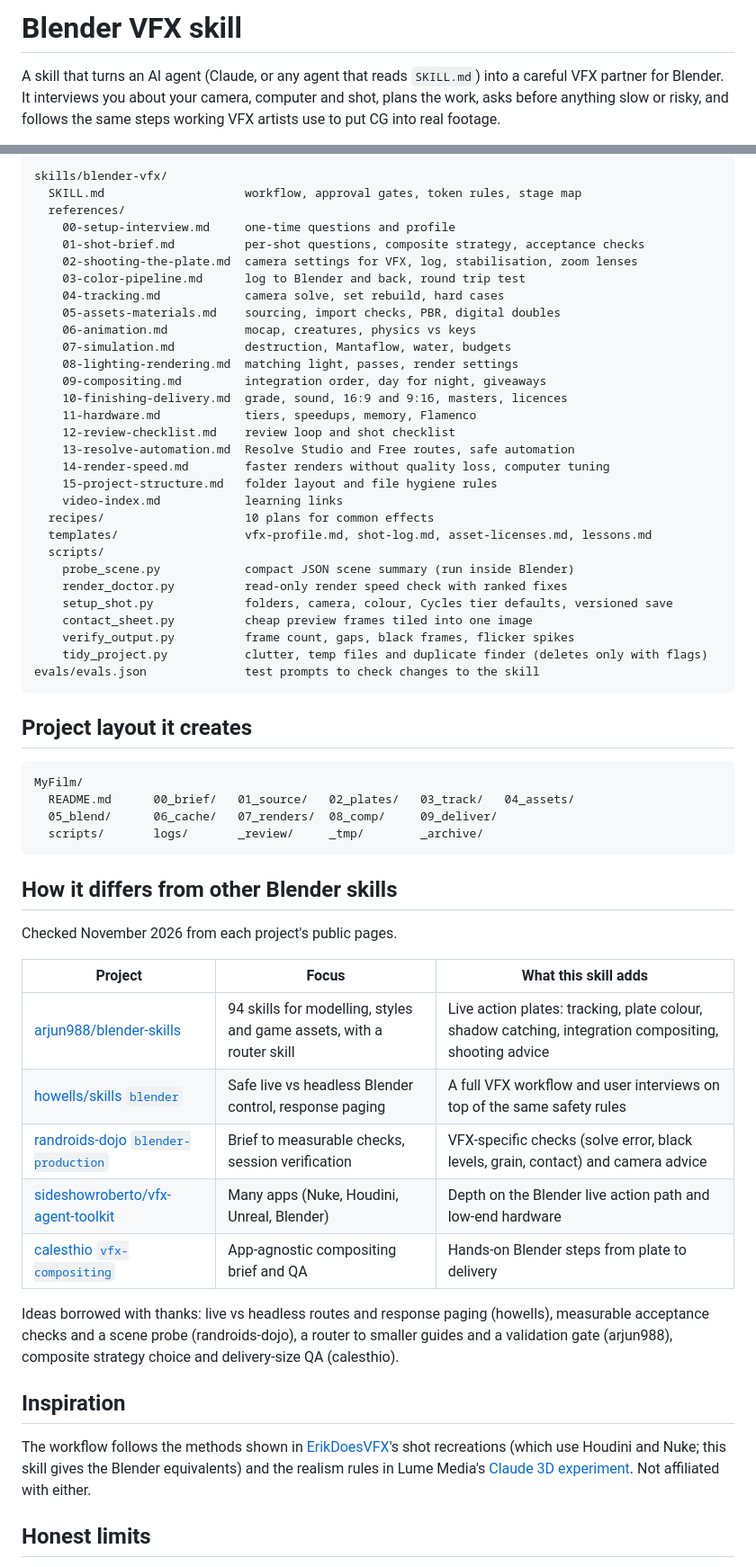
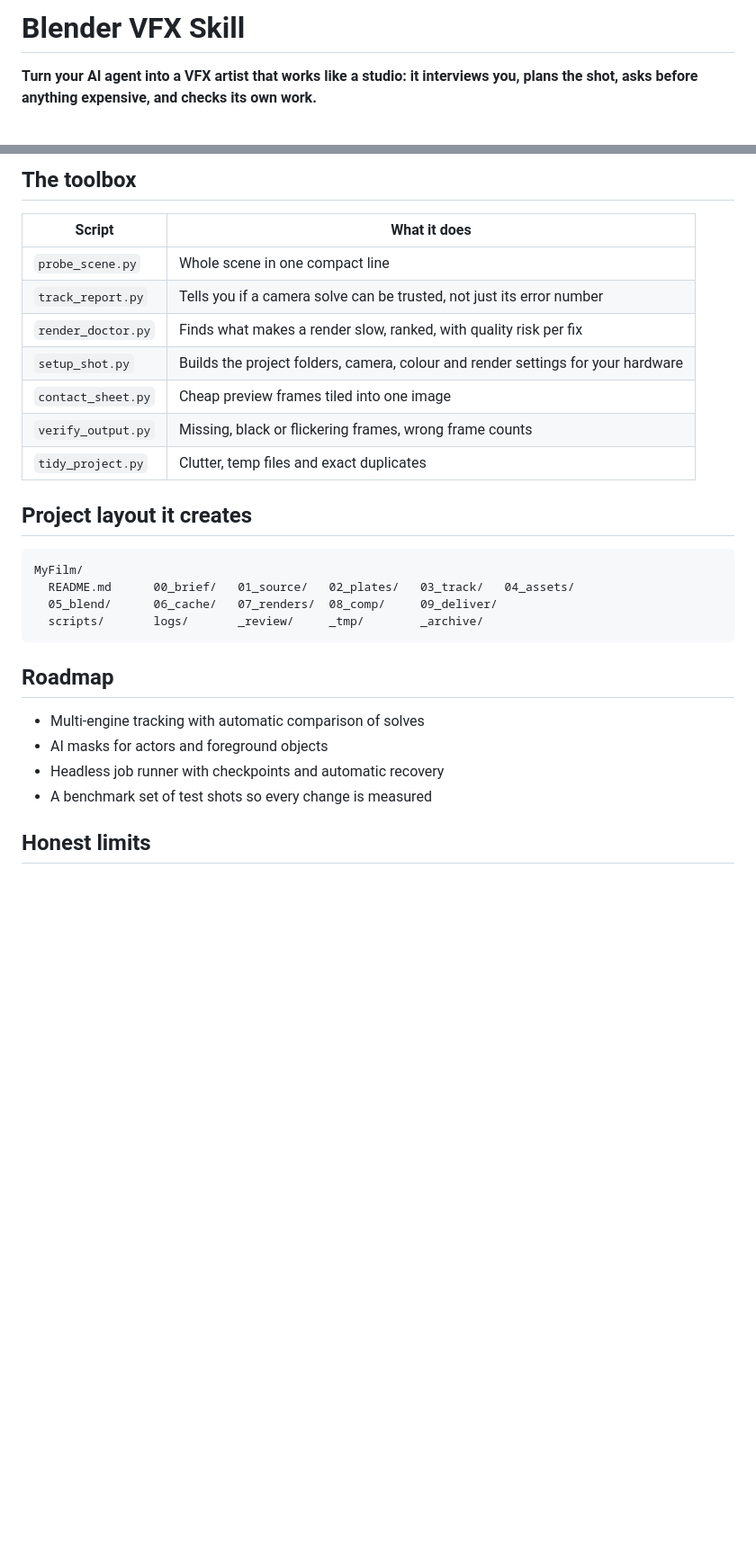
Before and after one commit to AryannDhingraa/blender-vfx-skill, a Markdown page: README.md, 2 parts joined by grey strips. Shown at 90% size. GitHub-like rendering; blank space fills up the shorter version.

````diff
--- a/README.md
+++ b/README.md
@@ -1,4 +1,4 @@
-# Blender VFX skill
+# Blender VFX Skill
 
-A skill that turns an AI agent (Claude, or any agent that reads `SKILL.md`) into a careful VFX partner for Blender. It interviews you about your camera, computer and shot, plans the work, asks before anything slow or risky, and follows the same steps working VFX artists use to put CG into real footage.
+**Turn your AI agent into a VFX artist that works like a studio: it interviews you, plans the shot, asks before anything expensive, and checks its own work.**
 
@@ -62,36 +62,15 @@ Ask the agent for any Blender VFX task. It looks for `vfx-profile.md`; if none e
 
-```
-skills/blender-vfx/
-  SKILL.md                    workflow, approval gates, token rules, stage map
-  references/
-    00-setup-interview.md     one-time questions and profile
-    01-shot-brief.md          per-shot questions, composite strategy, acceptance checks
-    02-shooting-the-plate.md  camera settings for VFX, log, stabilisation, zoom lenses
-    03-color-pipeline.md      log to Blender and back, round trip test
-    04-tracking.md            camera solve, set rebuild, hard cases
-    05-assets-materials.md    sourcing, import checks, PBR, digital doubles
-    06-animation.md           mocap, creatures, physics vs keys
-    07-simulation.md          destruction, Mantaflow, water, budgets
-    08-lighting-rendering.md  matching light, passes, render settings
-    09-compositing.md         integration order, day for night, giveaways
-    10-finishing-delivery.md  grade, sound, 16:9 and 9:16, masters, licences
-    11-hardware.md            tiers, speedups, memory, Flamenco
-    12-review-checklist.md    review loop and shot checklist
-    13-resolve-automation.md  Resolve Studio and Free routes, safe automation
-    14-render-speed.md        faster renders without quality loss, computer tuning
-    15-project-structure.md   folder layout and file hygiene rules
-    video-index.md            learning links
-  recipes/                    10 plans for common effects
-  templates/                  vfx-profile.md, shot-log.md, asset-licenses.md, lessons.md
-  scripts/
-    probe_scene.py            compact JSON scene summary (run inside Blender)
-    render_doctor.py          read-only render speed check with ranked fixes
-    setup_shot.py             folders, camera, colour, Cycles tier defaults, versioned save
-    contact_sheet.py          cheap preview frames tiled into one image
-    verify_output.py          frame count, gaps, black frames, flicker spikes
-    tidy_project.py           clutter, temp files and duplicate finder (deletes only with flags)
-evals/evals.json              test prompts to check changes to the skill
-```
+## The toolbox
+
+| Script | What it does |
+| --- | --- |
+| `probe_scene.py` | Whole scene in one compact line |
+| `track_report.py` | Tells you if a camera solve can be trusted, not just its error number |
+| `render_doctor.py` | Finds what makes a render slow, ranked, with quality risk per fix |
+| `setup_shot.py` | Builds the project folders, camera, colour and render settings for your hardware |
+| `contact_sheet.py` | Cheap preview frames tiled into one image |
+| `verify_output.py` | Missing, black or flickering frames, wrong frame counts |
+| `tidy_project.py` | Clutter, temp files and exact duplicates |
 
 ## Project layout it creates
 
@@ -102,23 +81,12 @@ MyFilm/
   scripts/       logs/       _review/     _tmp/        _archive/
 ```
 
-## How it differs from other Blender skills
+## Roadmap
 
-Checked November 2026 from each project's public pages.
-
-| Project | Focus | What this skill adds |
-| --- | --- | --- |
-| [arjun988/blender-skills](https://github.com/arjun988/blender-skills) | 94 skills for modelling, styles and game assets, with a router skill | Live action plates: tracking, plate colour, shadow catching, integration compositing, shooting advice |
-| [howells/skills `blender`](https://www.skills.sh/howells/skills/blender) | Safe live vs headless Blender control, response paging | A full VFX workflow and user interviews on top of the same safety rules |
-| [randroids-dojo `blender-production`](https://www.skills.sh/randroids-dojo/skills/blender-production) | Brief to measurable checks, session verification | VFX-specific checks (solve error, black levels, grain, contact) and camera advice |
-| [sideshowroberto/vfx-agent-toolkit](https://github.com/sideshowroberto/vfx-agent-toolkit) | Many apps (Nuke, Houdini, Unreal, Blender) | Depth on the Blender live action path and low-end hardware |
-| [calesthio `vfx-compositing`](https://skills.rest/skill/vfx-compositing) | App-agnostic compositing brief and QA | Hands-on Blender steps from plate to delivery |
-
-Ideas borrowed with thanks: live vs headless routes and response paging (howells), measurable acceptance checks and a scene probe (randroids-dojo), a router to smaller guides and a validation gate (arjun988), composite strategy choice and delivery-size QA (calesthio).
-
-## Inspiration
-
-The workflow follows the methods shown in [ErikDoesVFX](https://www.youtube.com/@erikdoesvfx)'s shot recreations (which use Houdini and Nuke; this skill gives the Blender equivalents) and the realism rules in Lume Media's [Claude 3D experiment](https://www.youtube.com/watch?v=bIFgfkTdrJo). Not affiliated with either.
+- Multi-engine tracking with automatic comparison of solves
+- AI masks for actors and foreground objects
+- Headless job runner with checkpoints and automatic recovery
+- A benchmark set of test shots so every change is measured
 
 ## Honest limits
 
````
Also changed, not shown: other parts of README.md (+43 -53 lines), CHANGELOG.md (+8 -0 lines), skills/blender-vfx/SKILL.md (+5 -0 lines), media/before_after.jpg (added), 8 other files.
